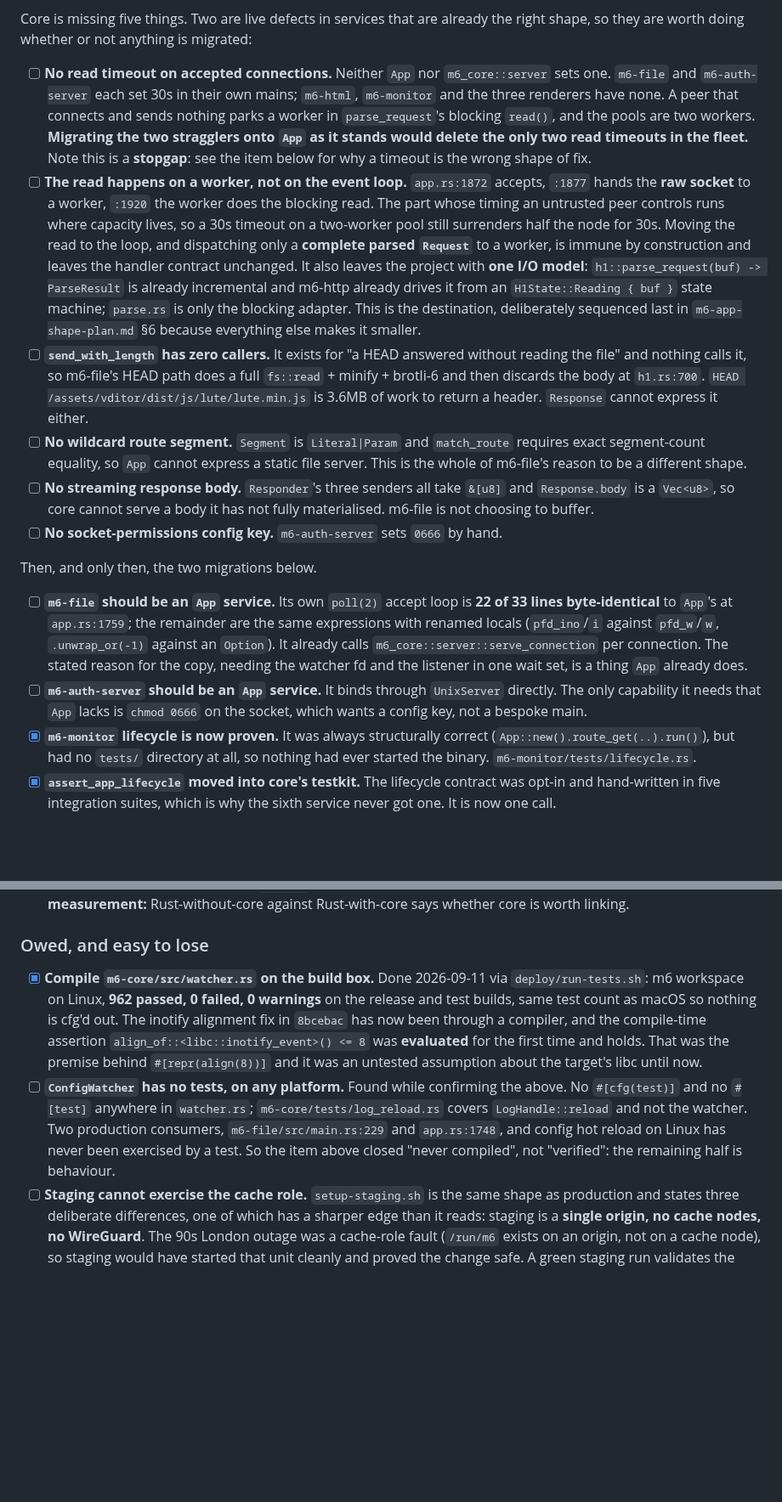
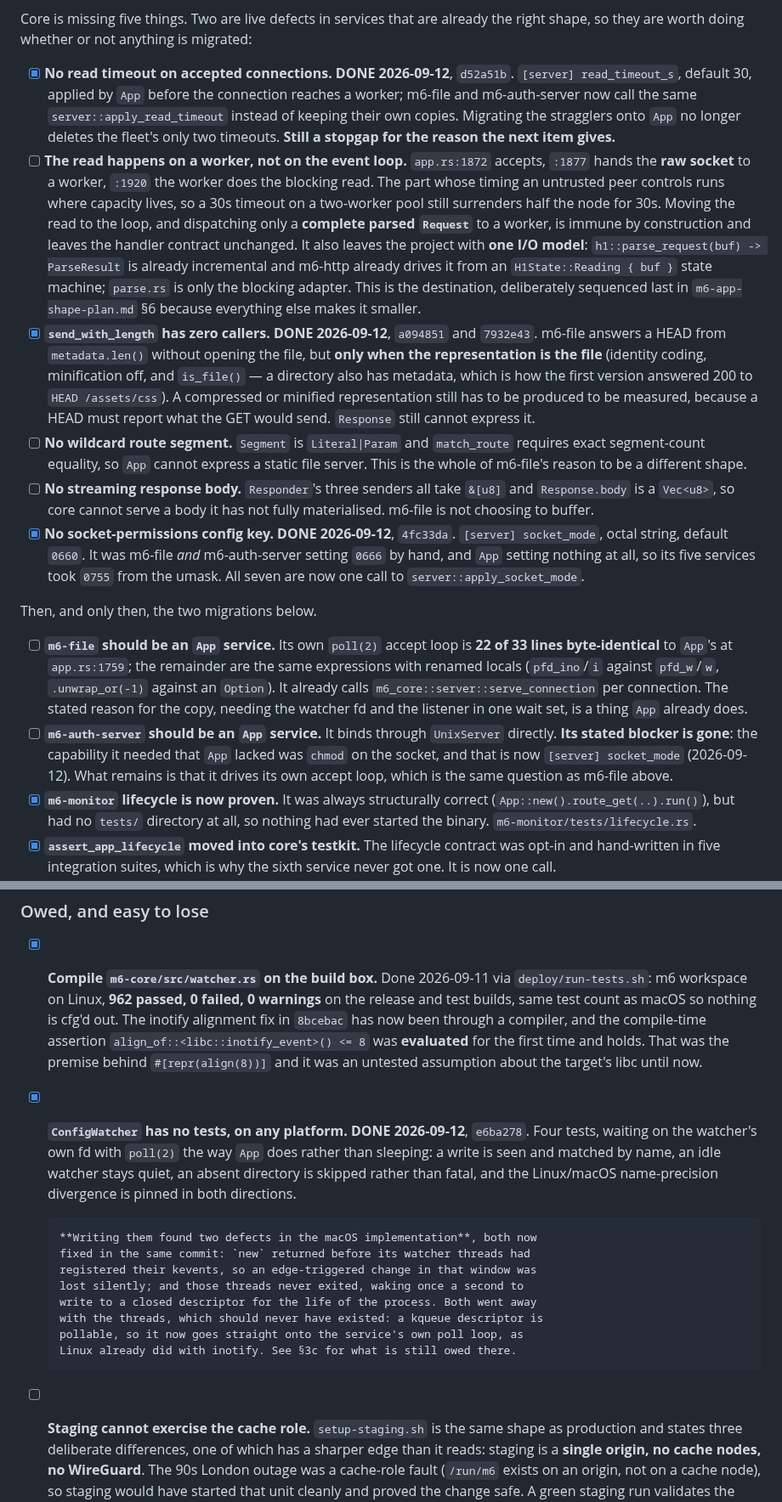
Before and after one commit to mgrosvenor/m6, a Markdown page: docs/CONSOLIDATION-TODO.md, 2 parts joined by grey strips. Shown at 85% size. GitHub-like rendering; blank space fills up the shorter version.

Commit message:
docs: reconcile the ledger with what shipped today
Six entries were listed twice and closed once. The read timeout, the socket-mode
key, send_with_length and the ConfigWatcher tests were all closed in 3b-now this
morning and left open in 3b's narrative list, which is the 'close it in every
document that lists it, in the same commit' rule being broken in the document
that records the rule.

Also: m6-auth-server's stated blocker for becoming an App service is gone, since
the capability it needed that App lacked was chmod on the socket and that is now
a config key. And the two-flaky-tests entry is downgraded to partial, because
five intermittent failures were diagnosed to root cause today and none was
chance, though the two named there remain unexplained.

Co-Authored-By: Claude Opus 5 <noreply@anthropic.com>
Claude-Session: https://claude.ai/code/session_019ZG3wuTnT7wMR2VP4GH8WB

```diff
--- a/docs/CONSOLIDATION-TODO.md
+++ b/docs/CONSOLIDATION-TODO.md
@@ -324,14 +324,12 @@ one page exhausted it.
 Core is missing five things. Two are live defects in services that are already
 the right shape, so they are worth doing whether or not anything is migrated:
 
-- [ ] **No read timeout on accepted connections.** Neither `App` nor
-      `m6_core::server` sets one. `m6-file` and `m6-auth-server` each set 30s
-      in their own mains; `m6-html`, `m6-monitor` and the three renderers have
-      none. A peer that connects and sends nothing parks a worker in
-      `parse_request`'s blocking `read()`, and the pools are two workers.
-      **Migrating the two stragglers onto `App` as it stands would delete the
-      only two read timeouts in the fleet.** Note this is a **stopgap**: see
-      the item below for why a timeout is the wrong shape of fix.
+- [x] **No read timeout on accepted connections.** **DONE 2026-09-12**,
+      `d52a51b`. `[server] read_timeout_s`, default 30, applied by `App` before
+      the connection reaches a worker; m6-file and m6-auth-server now call the
+      same `server::apply_read_timeout` instead of keeping their own copies.
+      Migrating the stragglers onto `App` no longer deletes the fleet's only
+      two timeouts. **Still a stopgap for the reason the next item gives.**
 - [ ] **The read happens on a worker, not on the event loop.** `app.rs:1872`
       accepts, `:1877` hands the **raw socket** to a worker, `:1920` the worker
       does the blocking read. The part whose timing an untrusted peer controls
@@ -344,11 +342,14 @@ the right shape, so they are worth doing whether or not anything is migrated:
       `H1State::Reading { buf }` state machine; `parse.rs` is only the blocking
       adapter. This is the destination, deliberately sequenced last in
       `m6-app-shape-plan.md` §6 because everything else makes it smaller.
-- [ ] **`send_with_length` has zero callers.** It exists for "a HEAD answered
-      without reading the file" and nothing calls it, so m6-file's HEAD path
-      does a full `fs::read` + minify + brotli-6 and then discards the body at
-      `h1.rs:700`. `HEAD /assets/vditor/dist/js/lute/lute.min.js` is 3.6MB of
-      work to return a header. `Response` cannot express it either.
+- [x] **`send_with_length` has zero callers.** **DONE 2026-09-12**,
+      `a094851` and `7932e43`. m6-file answers a HEAD from `metadata.len()`
+      without opening the file, but **only when the representation is the file**
+      (identity coding, minification off, and `is_file()` — a directory also has
+      metadata, which is how the first version answered 200 to `HEAD
+      /assets/css`). A compressed or minified representation still has to be
+      produced to be measured, because a HEAD must report what the GET would
+      send. `Response` still cannot express it.
 - [ ] **No wildcard route segment.** `Segment` is `Literal|Param` and
       `match_route` requires exact segment-count equality, so `App` cannot
       express a static file server. This is the whole of m6-file's reason to be
@@ -356,8 +357,11 @@ the right shape, so they are worth doing whether or not anything is migrated:
 - [ ] **No streaming response body.** `Responder`'s three senders all take
       `&[u8]` and `Response.body` is a `Vec<u8>`, so core cannot serve a body it
       has not fully materialised. m6-file is not choosing to buffer.
-- [ ] **No socket-permissions config key.** `m6-auth-server` sets `0666` by
-      hand.
+- [x] **No socket-permissions config key.** **DONE 2026-09-12**, `4fc33da`.
+      `[server] socket_mode`, octal string, default `0660`. It was m6-file *and*
+      m6-auth-server setting `0666` by hand, and `App` setting nothing at all,
+      so its five services took `0755` from the umask. All seven are now one
+      call to `server::apply_socket_mode`.
 
 Then, and only then, the two migrations below.
 
@@ -369,8 +373,10 @@ Then, and only then, the two migrations below.
       reason for the copy, needing the watcher fd and the listener in one wait
       set, is a thing `App` already does.
 - [ ] **`m6-auth-server` should be an `App` service.** It binds through
-      `UnixServer` directly. The only capability it needs that `App` lacks is
-      `chmod 0666` on the socket, which wants a config key, not a bespoke main.
+      `UnixServer` directly. **Its stated blocker is gone**: the capability it
+      needed that `App` lacked was `chmod` on the socket, and that is now
+      `[server] socket_mode` (2026-09-12). What remains is that it drives its
+      own accept loop, which is the same question as m6-file above.
 - [x] **`m6-monitor` lifecycle is now proven.** It was always structurally
       correct (`App::new().route_get(..).run()`), but had no `tests/` directory
       at all, so nothing had ever started the binary. `m6-monitor/tests/lifecycle.rs`.
@@ -410,13 +416,21 @@ and UDP, TLS, h2, h3, proxying, the cache. It is what `App` services sit behind.
       `align_of::<libc::inotify_event>() <= 8` was **evaluated** for the first
       time and holds. That was the premise behind `#[repr(align(8))]` and it
       was an untested assumption about the target's libc until now.
-- [ ] **`ConfigWatcher` has no tests, on any platform.** Found while confirming
-      the above. No `#[cfg(test)]` and no `#[test]` anywhere in `watcher.rs`;
-      `m6-core/tests/log_reload.rs` covers `LogHandle::reload` and not the
-      watcher. Two production consumers, `m6-file/src/main.rs:229` and
-      `app.rs:1748`, and config hot reload on Linux has never been exercised by
-      a test. So the item above closed "never compiled", not "verified": the
-      remaining half is behaviour.
+- [x] **`ConfigWatcher` has no tests, on any platform.** **DONE 2026-09-12**,
+      `e6ba278`. Four tests, waiting on the watcher's own fd with `poll(2)` the
+      way `App` does rather than sleeping: a write is seen and matched by name,
+      an idle watcher stays quiet, an absent directory is skipped rather than
+      fatal, and the Linux/macOS name-precision divergence is pinned in both
+      directions.
+
+      **Writing them found two defects in the macOS implementation**, both now
+      fixed in the same commit: `new` returned before its watcher threads had
+      registered their kevents, so an edge-triggered change in that window was
+      lost silently; and those threads never exited, waking once a second to
+      write to a closed descriptor for the life of the process. Both went away
+      with the threads, which should never have existed: a kqueue descriptor is
+      pollable, so it now goes straight onto the service's own poll loop, as
+      Linux already did with inotify. See §3c for what is still owed there.
 - [ ] **Staging cannot exercise the cache role.** `setup-staging.sh` is the same
       shape as production and states three deliberate differences, one of which
       has a sharper edge than it reads: staging is a **single origin, no cache
```
Also changed, not shown: other parts of docs/CONSOLIDATION-TODO.md (+13 -6 lines).
